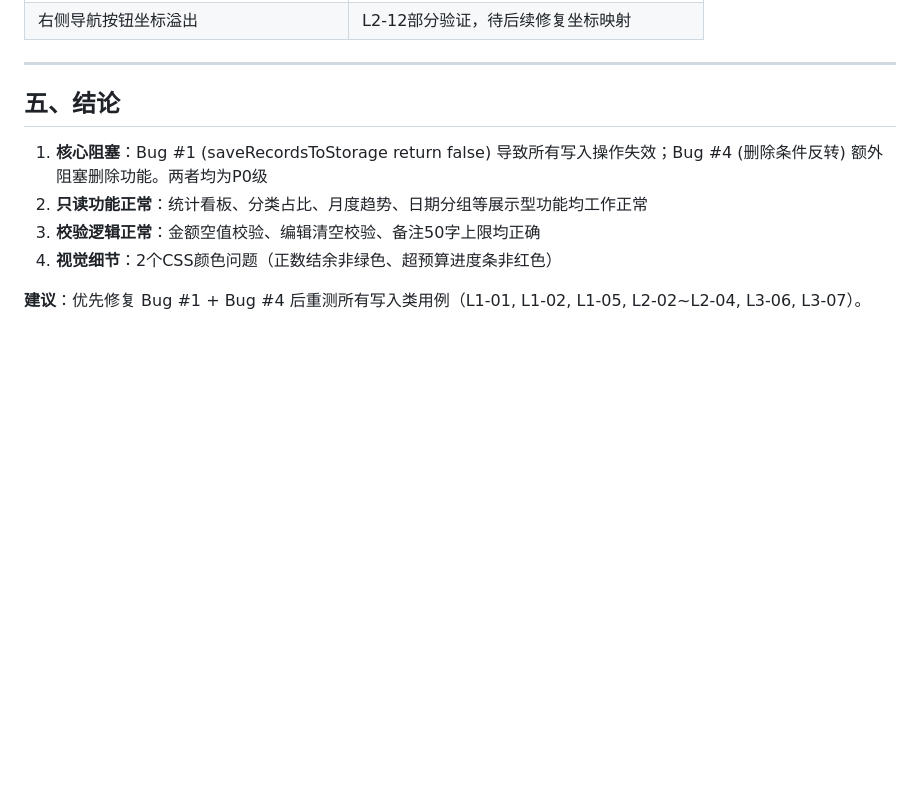
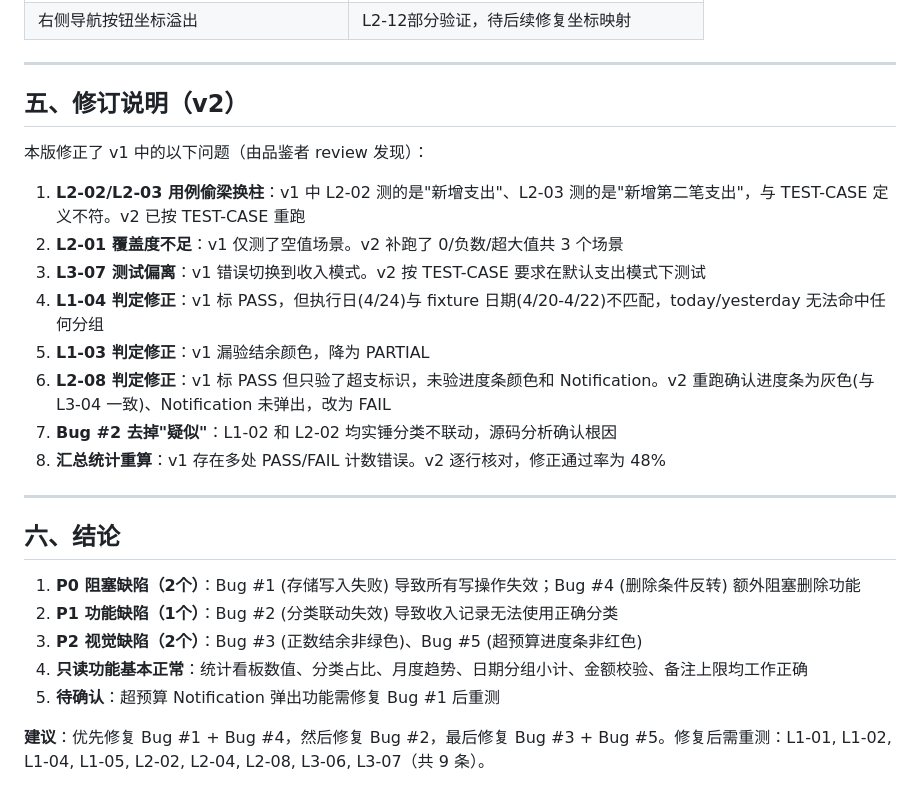
Before and after one commit to labradorsedsota/family-ledger-singer, a Markdown page: TEST-REPORT.md, the part around one of its changes. GitHub-like rendering; blank space fills up the shorter version.

```diff
--- a/TEST-REPORT.md
+++ b/TEST-REPORT.md
@@ -116,11 +123,27 @@
 
 ---
 
-## 五、结论
+## 五、修订说明（v2）
 
-1. **核心阻塞**：Bug #1 (saveRecordsToStorage return false) 导致所有写入操作失效；Bug #4 (删除条件反转) 额外阻塞删除功能。两者均为P0级
-2. **只读功能正常**：统计看板、分类占比、月度趋势、日期分组等展示型功能均工作正常
-3. **校验逻辑正常**：金额空值校验、编辑清空校验、备注50字上限均正确
-4. **视觉细节**：2个CSS颜色问题（正数结余非绿色、超预算进度条非红色）
+本版修正了 v1 中的以下问题（由品鉴者 review 发现）：
 
-**建议**：优先修复 Bug #1 + Bug #4 后重测所有写入类用例（L1-01, L1-02, L1-05, L2-02~L2-04, L3-06, L3-07）。
+1. **L2-02/L2-03 用例偷梁换柱**：v1 中 L2-02 测的是"新增支出"、L2-03 测的是"新增第二笔支出"，与 TEST-CASE 定义不符。v2 已按 TEST-CASE 重跑
+2. **L2-01 覆盖度不足**：v1 仅测了空值场景。v2 补跑了 0/负数/超大值共 3 个场景
+3. **L3-07 测试偏离**：v1 错误切换到收入模式。v2 按 TEST-CASE 要求在默认支出模式下测试
+4. **L1-04 判定修正**：v1 标 PASS，但执行日(4/24)与 fixture 日期(4/20-4/22)不匹配，today/yesterday 无法命中任何分组
+5. **L1-03 判定修正**：v1 漏验结余颜色，降为 PARTIAL
+6. **L2-08 判定修正**：v1 标 PASS 但只验了超支标识，未验进度条颜色和 Notification。v2 重跑确认进度条为灰色(与 L3-04 一致)、Notification 未弹出，改为 FAIL
+7. **Bug #2 去掉"疑似"**：L1-02 和 L2-02 均实锤分类不联动，源码分析确认根因
+8. **汇总统计重算**：v1 存在多处 PASS/FAIL 计数错误。v2 逐行核对，修正通过率为 48%
+
+---
+
+## 六、结论
+
+1. **P0 阻塞缺陷（2个）**：Bug #1 (存储写入失败) 导致所有写操作失效；Bug #4 (删除条件反转) 额外阻塞删除功能
+2. **P1 功能缺陷（1个）**：Bug #2 (分类联动失效) 导致收入记录无法使用正确分类
+3. **P2 视觉缺陷（2个）**：Bug #3 (正数结余非绿色)、Bug #5 (超预算进度条非红色)
+4. **只读功能基本正常**：统计看板数值、分类占比、月度趋势、日期分组小计、金额校验、备注上限均工作正确
+5. **待确认**：超预算 Notification 弹出功能需修复 Bug #1 后重测
+
+**建议**：优先修复 Bug #1 + Bug #4，然后修复 Bug #2，最后修复 Bug #3 + Bug #5。修复后需重测：L1-01, L1-02, L1-04, L1-05, L2-02, L2-04, L2-08, L3-06, L3-07（共 9 条）。
```
Also changed, not shown: other parts of TEST-REPORT.md (+38 -31 lines).
